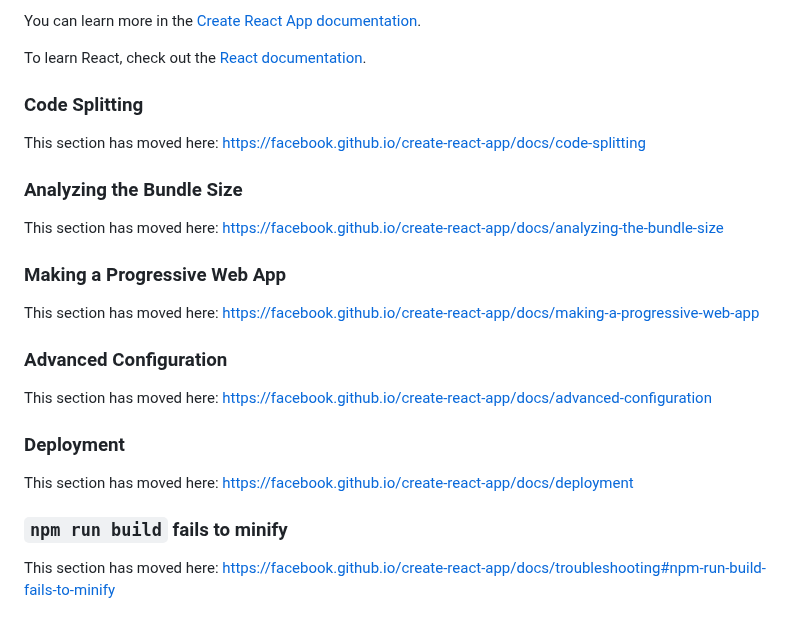
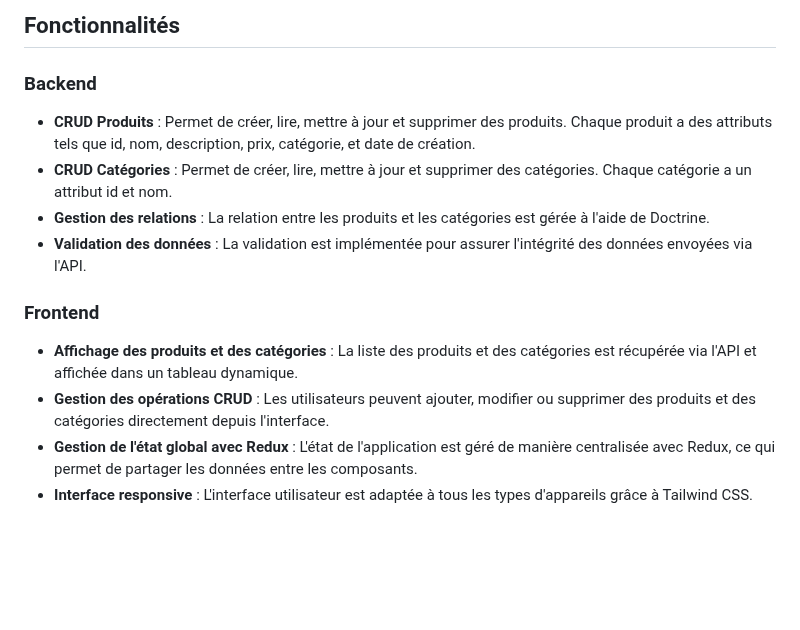
Before and after one commit to DJ-ust/CRUD-interface, a Markdown page: frontend/README.md, the part around one of its changes. GitHub-like rendering; blank space fills up the shorter version.

```diff
--- a/frontend/README.md
+++ b/frontend/README.md
@@ -43,28 +78,14 @@ You don't have to ever use `eject`. The curated feature set is suitable for smal
 
-You can learn more in the [Create React App documentation](https://facebook.github.io/create-react-app/docs/getting-started).
+## Fonctionnalités
 
-To learn React, check out the [React documentation](https://reactjs.org/).
+### Backend
+- **CRUD Produits** : Permet de créer, lire, mettre à jour et supprimer des produits. Chaque produit a des attributs tels que id, nom, description, prix, catégorie, et date de création.
+- **CRUD Catégories** : Permet de créer, lire, mettre à jour et supprimer des catégories. Chaque catégorie a un attribut id et nom.
+- **Gestion des relations** : La relation entre les produits et les catégories est gérée à l'aide de Doctrine.
+- **Validation des données** : La validation est implémentée pour assurer l'intégrité des données envoyées via l'API.
 
-### Code Splitting
-
-This section has moved here: [https://facebook.github.io/create-react-app/docs/code-splitting](https://facebook.github.io/create-react-app/docs/code-splitting)
-
-### Analyzing the Bundle Size
-
-This section has moved here: [https://facebook.github.io/create-react-app/docs/analyzing-the-bundle-size](https://facebook.github.io/create-react-app/docs/analyzing-the-bundle-size)
-
-### Making a Progressive Web App
-
-This section has moved here: [https://facebook.github.io/create-react-app/docs/making-a-progressive-web-app](https://facebook.github.io/create-react-app/docs/making-a-progressive-web-app)
-
-### Advanced Configuration
-
-This section has moved here: [https://facebook.github.io/create-react-app/docs/advanced-configuration](https://facebook.github.io/create-react-app/docs/advanced-configuration)
-
-### Deployment
-
-This section has moved here: [https://facebook.github.io/create-react-app/docs/deployment](https://facebook.github.io/create-react-app/docs/deployment)
-
-### `npm run build` fails to minify
-
-This section has moved here: [https://facebook.github.io/create-react-app/docs/troubleshooting#npm-run-build-fails-to-minify](https://facebook.github.io/create-react-app/docs/troubleshooting#npm-run-build-fails-to-minify)
+### Frontend
+- **Affichage des produits et des catégories** : La liste des produits et des catégories est récupérée via l'API et affichée dans un tableau dynamique.
+- **Gestion des opérations CRUD** : Les utilisateurs peuvent ajouter, modifier ou supprimer des produits et des catégories directement depuis l'interface.
+- **Gestion de l'état global avec Redux** : L'état de l'application est géré de manière centralisée avec Redux, ce qui permet de partager les données entre les composants.
+- **Interface responsive** : L'interface utilisateur est adaptée à tous les types d'appareils grâce à Tailwind CSS.
```
Also changed, not shown: other parts of frontend/README.md (+59 -24 lines).
